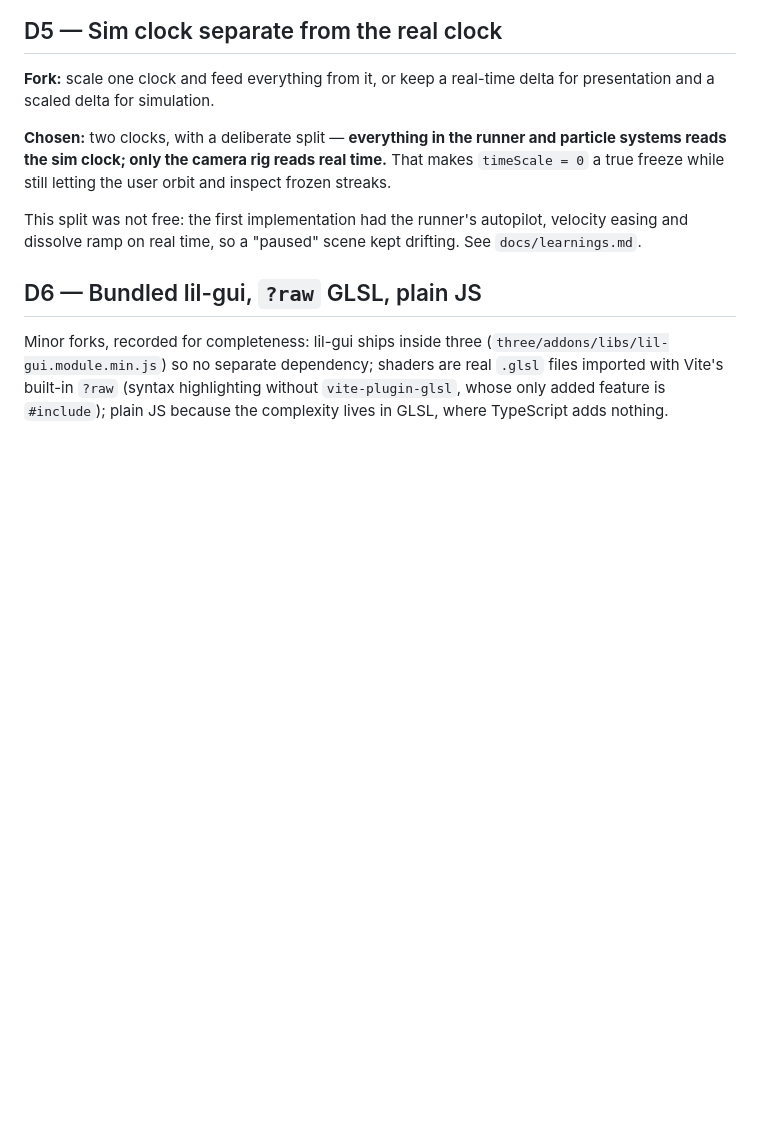
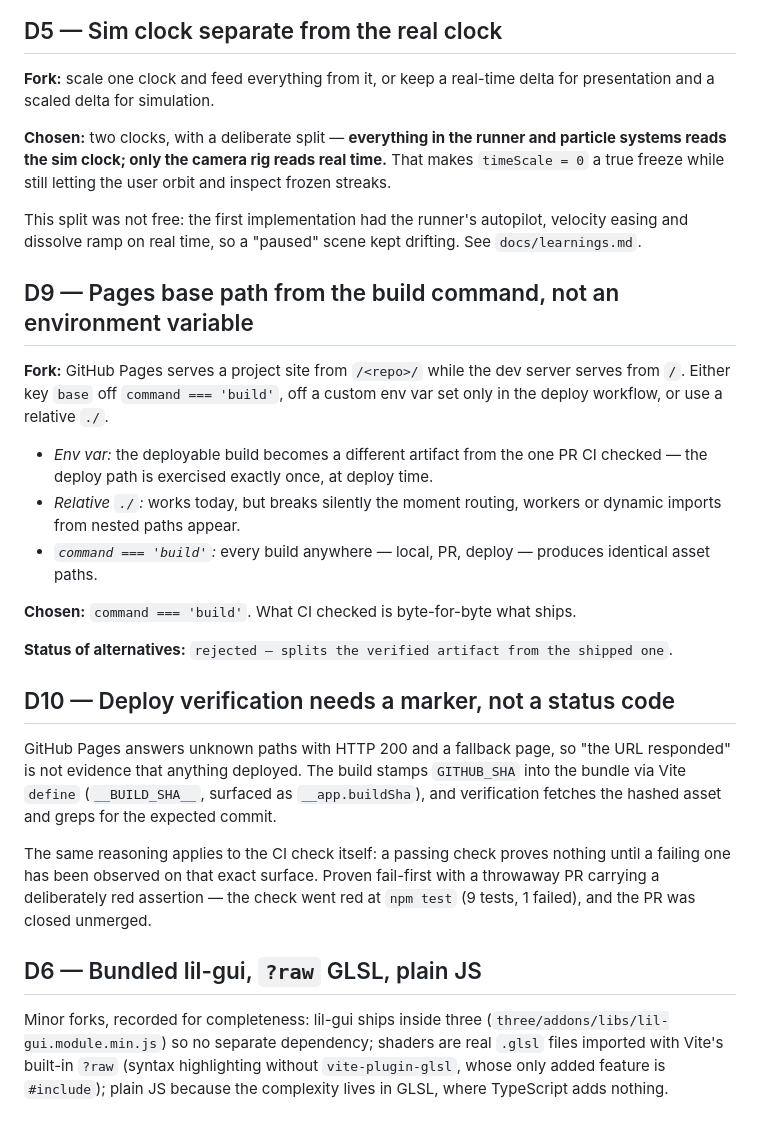
Before and after one commit to Ali0600/neon-runner, a Markdown page: docs/DECISIONS.md, the part around the change. Rendered like a GitHub page; blank space fills up the shorter version.

```diff
--- a/docs/DECISIONS.md
+++ b/docs/DECISIONS.md
@@ -83,6 +83,37 @@ This split was not free: the first implementation had the runner's autopilot,
 velocity easing and dissolve ramp on real time, so a "paused" scene kept
 drifting. See `docs/learnings.md`.
 
+## D9 — Pages base path from the build command, not an environment variable
+
+**Fork:** GitHub Pages serves a project site from `/<repo>/` while the dev
+server serves from `/`. Either key `base` off `command === 'build'`, off a
+custom env var set only in the deploy workflow, or use a relative `./`.
+
+- *Env var:* the deployable build becomes a different artifact from the one PR
+  CI checked — the deploy path is exercised exactly once, at deploy time.
+- *Relative `./`:* works today, but breaks silently the moment routing, workers
+  or dynamic imports from nested paths appear.
+- *`command === 'build'`:* every build anywhere — local, PR, deploy — produces
+  identical asset paths.
+
+**Chosen:** `command === 'build'`. What CI checked is byte-for-byte what ships.
+
+**Status of alternatives:** `rejected — splits the verified artifact from the shipped one`.
+
+## D10 — Deploy verification needs a marker, not a status code
+
+GitHub Pages answers unknown paths with HTTP 200 and a fallback page, so
+"the URL responded" is not evidence that anything deployed. The build stamps
+`GITHUB_SHA` into the bundle via Vite `define` (`__BUILD_SHA__`, surfaced as
+`__app.buildSha`), and verification fetches the hashed asset and greps for the
+expected commit.
+
+The same reasoning applies to the CI check itself: a passing check proves
+nothing until a failing one has been observed on that exact surface. Proven
+fail-first with a throwaway PR carrying a deliberately red assertion — the
+check went red at `npm test` (9 tests, 1 failed), and the PR was closed
+unmerged.
+
 ## D6 — Bundled lil-gui, `?raw` GLSL, plain JS
 
 Minor forks, recorded for completeness: lil-gui ships inside three
```
Also changed, not shown: README.md (+19 -0 lines).
